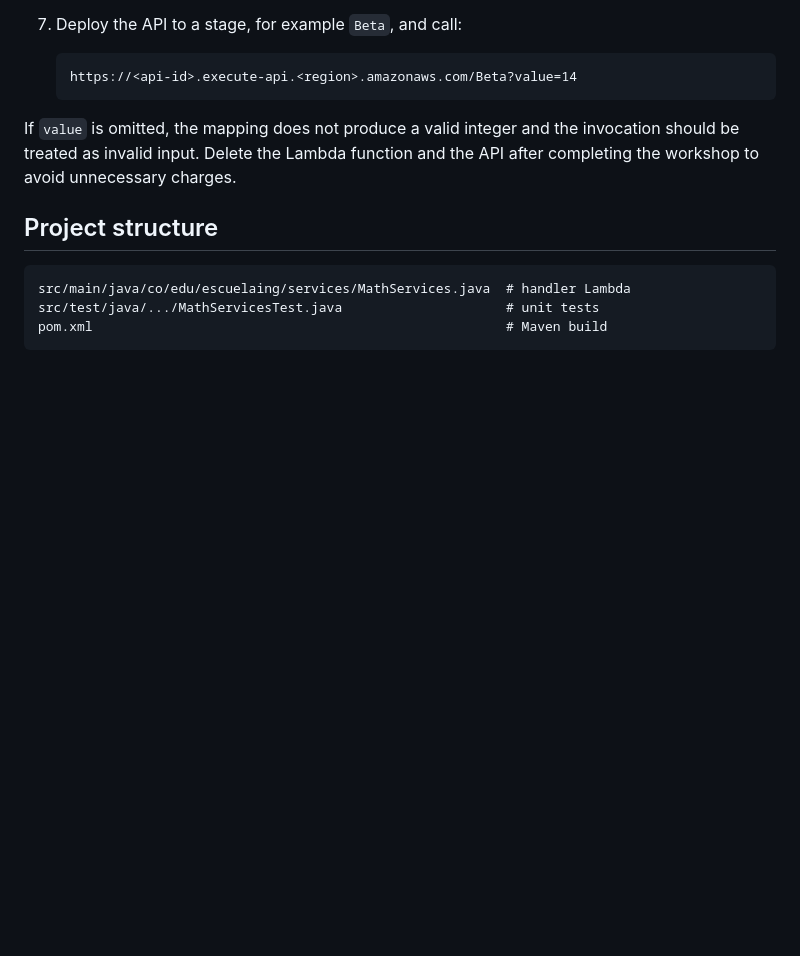
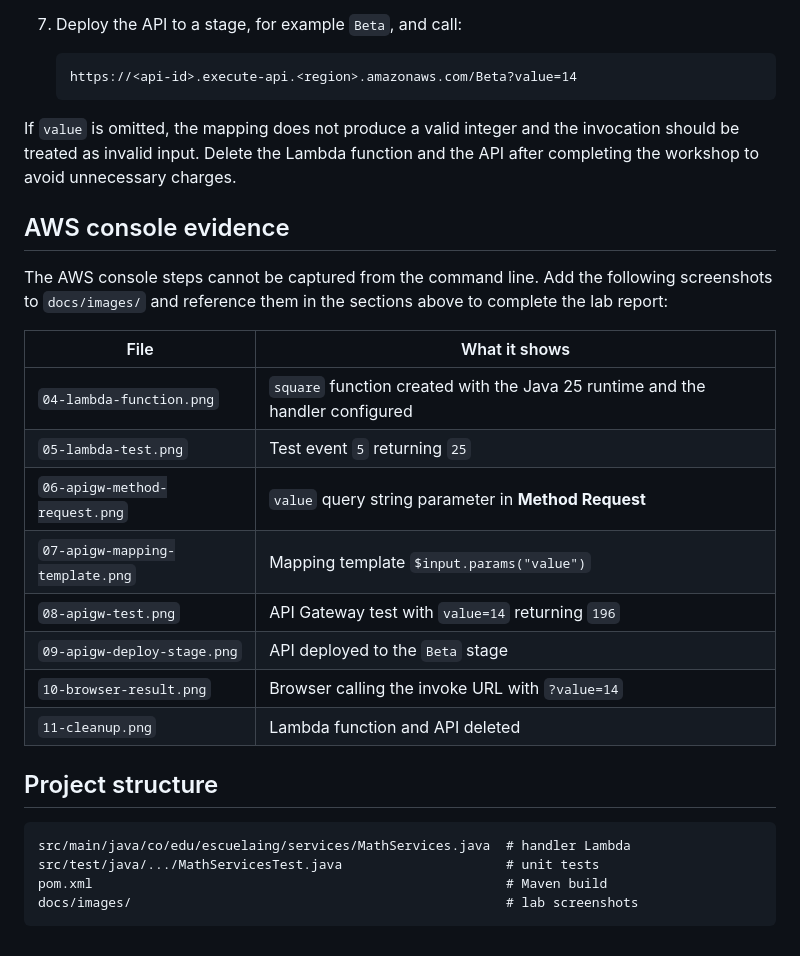
Before and after one commit to DUCU844/hello_world_aws_lambda_api_gateway_java, a Markdown page: README.md, the part around one of its changes. GitHub-like rendering; blank space fills up the shorter version.

````diff
--- a/README.md
+++ b/README.md
@@ -68,10 +81,28 @@ If `value` is omitted, the mapping does not produce a valid integer and the
 invocation should be treated as invalid input. Delete the Lambda function and
 the API after completing the workshop to avoid unnecessary charges.
 
+## AWS console evidence
+
+The AWS console steps cannot be captured from the command line. Add the
+following screenshots to `docs/images/` and reference them in the sections
+above to complete the lab report:
+
+| File | What it shows |
+|------|---------------|
+| `04-lambda-function.png` | `square` function created with the Java 25 runtime and the handler configured |
+| `05-lambda-test.png` | Test event `5` returning `25` |
+| `06-apigw-method-request.png` | `value` query string parameter in **Method Request** |
+| `07-apigw-mapping-template.png` | Mapping template `$input.params("value")` |
+| `08-apigw-test.png` | API Gateway test with `value=14` returning `196` |
+| `09-apigw-deploy-stage.png` | API deployed to the `Beta` stage |
+| `10-browser-result.png` | Browser calling the invoke URL with `?value=14` |
+| `11-cleanup.png` | Lambda function and API deleted |
+
 ## Project structure
 
 ```text
 src/main/java/co/edu/escuelaing/services/MathServices.java  # handler Lambda
 src/test/java/.../MathServicesTest.java                     # unit tests
 pom.xml                                                     # Maven build
+docs/images/                                                # lab screenshots
 ```
````
Also changed, not shown: other parts of README.md (+18 -5 lines), docs/images/01-java-maven-versions.png (added), docs/images/02-mvn-clean-test.png (added), docs/images/03-mvn-package.png (added).
